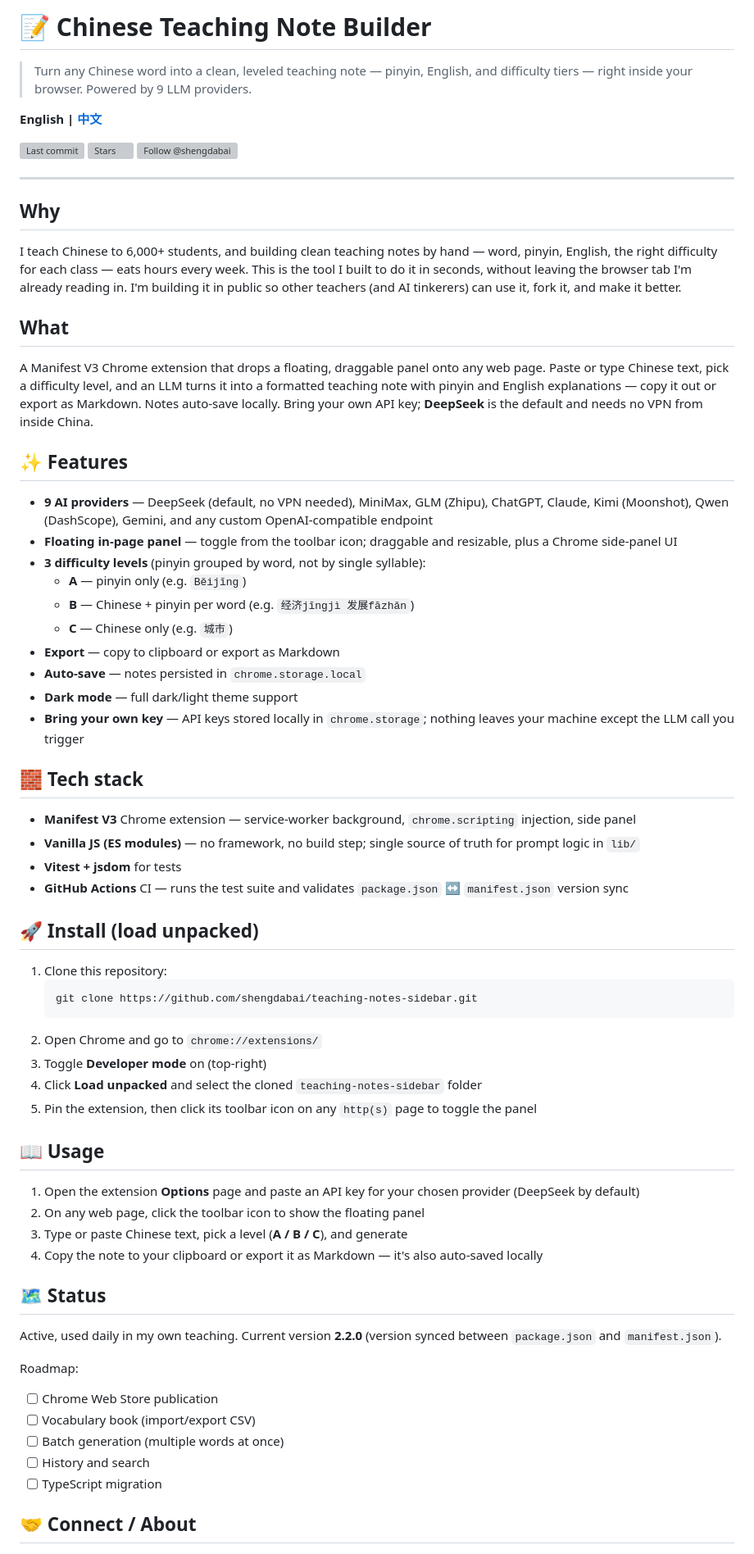
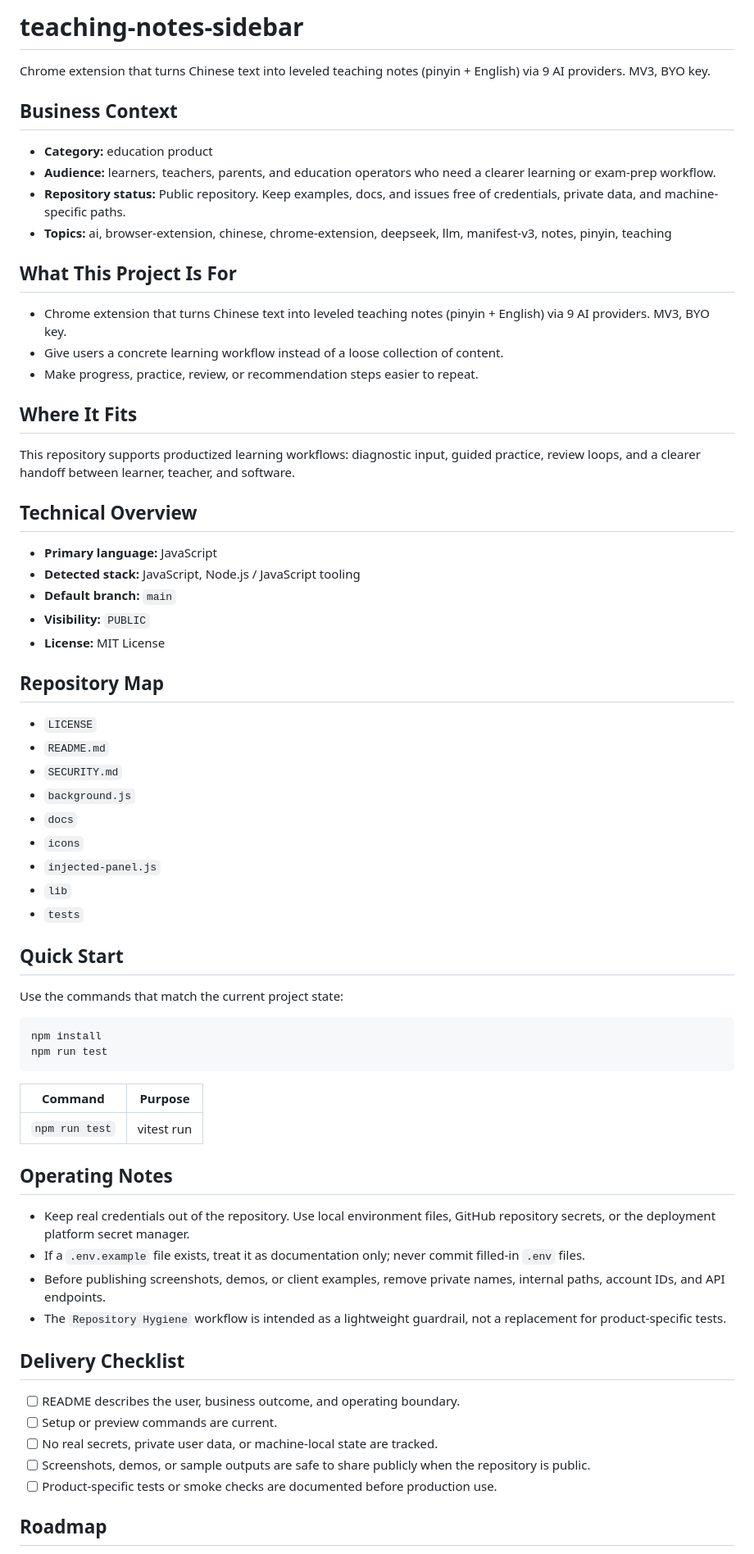
Before and after one commit to shengdabai/teaching-notes-sidebar, a Markdown page: README.md, the part around one of its changes. Shown at 82% size. GitHub-like rendering; grey boxes are pictures that could not be loaded.

Commit message:
docs: rewrite README for business handoff

````diff
--- a/README.md
+++ b/README.md
@@ -1,71 +1,71 @@
-# 📝 Chinese Teaching Note Builder
+# teaching-notes-sidebar
 
-> Turn any Chinese word into a clean, leveled teaching note — pinyin, English, and difficulty tiers — right inside your browser. Powered by 9 LLM providers.
+Chrome extension that turns Chinese text into leveled teaching notes (pinyin + English) via 9 AI providers. MV3, BYO key.
 
-**English | [中文](#中文)**
+## Business Context
 
-[![Last commit](https://img.shields.io/github/last-commit/shengdabai/teaching-notes-sidebar)](https://github.com/shengdabai/teaching-notes-sidebar/commits)
-[![Stars](https://img.shields.io/github/stars/shengdabai/teaching-notes-sidebar?style=social)](https://github.com/shengdabai/teaching-notes-sidebar/stargazers)
-[![Follow @shengdabai](https://img.shields.io/github/followers/shengdabai?style=social)](https://github.com/shengdabai)
+- **Category:** education product
+- **Audience:** learners, teachers, parents, and education operators who need a clearer learning or exam-prep workflow.
+- **Repository status:** Public repository. Keep examples, docs, and issues free of credentials, private data, and machine-specific paths.
+- **Topics:** ai, browser-extension, chinese, chrome-extension, deepseek, llm, manifest-v3, notes, pinyin, teaching
 
----
+## What This Project Is For
 
-## Why
+- Chrome extension that turns Chinese text into leveled teaching notes (pinyin + English) via 9 AI providers. MV3, BYO key.
+- Give users a concrete learning workflow instead of a loose collection of content.
+- Make progress, practice, review, or recommendation steps easier to repeat.
 
-I teach Chinese to 6,000+ students, and building clean teaching notes by hand — word, pinyin, English, the right difficulty for each class — eats hours every week. This is the tool I built to do it in seconds, without leaving the browser tab I'm already reading in. I'm building it in public so other teachers (and AI tinkerers) can use it, fork it, and make it better.
+## Where It Fits
 
-## What
+This repository supports productized learning workflows: diagnostic input, guided practice, review loops, and a clearer handoff between learner, teacher, and software.
 
-A Manifest V3 Chrome extension that drops a floating, draggable panel onto any web page. Paste or type Chinese text, pick a difficulty level, and an LLM turns it into a formatted teaching note with pinyin and English explanations — copy it out or export as Markdown. Notes auto-save locally. Bring your own API key; **DeepSeek** is the default and needs no VPN from inside China.
+## Technical Overview
 
-## ✨ Features
+- **Primary language:** JavaScript
+- **Detected stack:** JavaScript, Node.js / JavaScript tooling
+- **Default branch:** `main`
+- **Visibility:** `PUBLIC`
+- **License:** MIT License
 
-- **9 AI providers** — DeepSeek (default, no VPN needed), MiniMax, GLM (Zhipu), ChatGPT, Claude, Kimi (Moonshot), Qwen (DashScope), Gemini, and any custom OpenAI-compatible endpoint
-- **Floating in-page panel** — toggle from the toolbar icon; draggable and resizable, plus a Chrome side-panel UI
-- **3 difficulty levels** (pinyin grouped by word, not by single syllable):
-  - **A** — pinyin only (e.g. `Běijīng`)
-  - **B** — Chinese + pinyin per word (e.g. `经济jīngjì 发展fāzhǎn`)
-  - **C** — Chinese only (e.g. `城市`)
-- **Export** — copy to clipboard or export as Markdown
-- **Auto-save** — notes persisted in `chrome.storage.local`
-- **Dark mode** — full dark/light theme support
-- **Bring your own key** — API keys stored locally in `chrome.storage`; nothing leaves your machine except the LLM call you trigger
+## Repository Map
 
-## 🧱 Tech stack
+- `LICENSE`
+- `README.md`
+- `SECURITY.md`
+- `background.js`
+- `docs`
+- `icons`
+- `injected-panel.js`
+- `lib`
+- `tests`
 
-- **Manifest V3** Chrome extension — service-worker background, `chrome.scripting` injection, side panel
-- **Vanilla JS (ES modules)** — no framework, no build step; single source of truth for prompt logic in `lib/`
-- **Vitest + jsdom** for tests
-- **GitHub Actions** CI — runs the test suite and validates `package.json` ↔ `manifest.json` version sync
+## Quick Start
 
-## 🚀 Install (load unpacked)
+Use the commands that match the current project state:
 
-1. Clone this repository:
-   ```bash
-   git clone https://github.com/shengdabai/teaching-notes-sidebar.git
-   ```
-2. Open Chrome and go to `chrome://extensions/`
-3. Toggle **Developer mode** on (top-right)
-4. Click **Load unpacked** and select the cloned `teaching-notes-sidebar` folder
-5. Pin the extension, then click its toolbar icon on any `http(s)` page to toggle the panel
+```bash
+npm install
+npm run test
+```
 
-## 📖 Usage
+| Command | Purpose |
+|---|---|
+| `npm run test` | vitest run |
 
-1. Open the extension **Options** page and paste an API key for your chosen provider (DeepSeek by default)
-2. On any web page, click the toolbar icon to show the floating panel
-3. Type or paste Chinese text, pick a level (**A / B / C**), and generate
-4. Copy the note to your clipboard or export it as Markdown — it's also auto-saved locally
+## Operating Notes
 
-## 🗺️ Status
+- Keep real credentials out of the repository. Use local environment files, GitHub repository secrets, or the deployment platform secret manager.
+- If a `.env.example` file exists, treat it as documentation only; never commit filled-in `.env` files.
+- Before publishing screenshots, demos, or client examples, remove private names, internal paths, account IDs, and API endpoints.
+- The `Repository Hygiene` workflow is intended as a lightweight guardrail, not a replacement for product-specific tests.
 
-Active, used daily in my own teaching. Current version **2.2.0** (version synced between `package.json` and `manifest.json`).
+## Delivery Checklist
 
-Roadmap:
-- [ ] Chrome Web Store publication
-- [ ] Vocabulary book (import/export CSV)
-- [ ] Batch generation (multiple words at once)
-- [ ] History and search
-- [ ] TypeScript migration
+- [ ] README describes the user, business outcome, and operating boundary.
+- [ ] Setup or preview commands are current.
+- [ ] No real secrets, private user data, or machine-local state are tracked.
+- [ ] Screenshots, demos, or sample outputs are safe to share publicly when the repository is public.
+- [ ] Product-specific tests or smoke checks are documented before production use.
 
-## 🤝 Connect / About
+## Roadmap
 
````
Also changed, not shown: other parts of README.md (+6 -94 lines).
